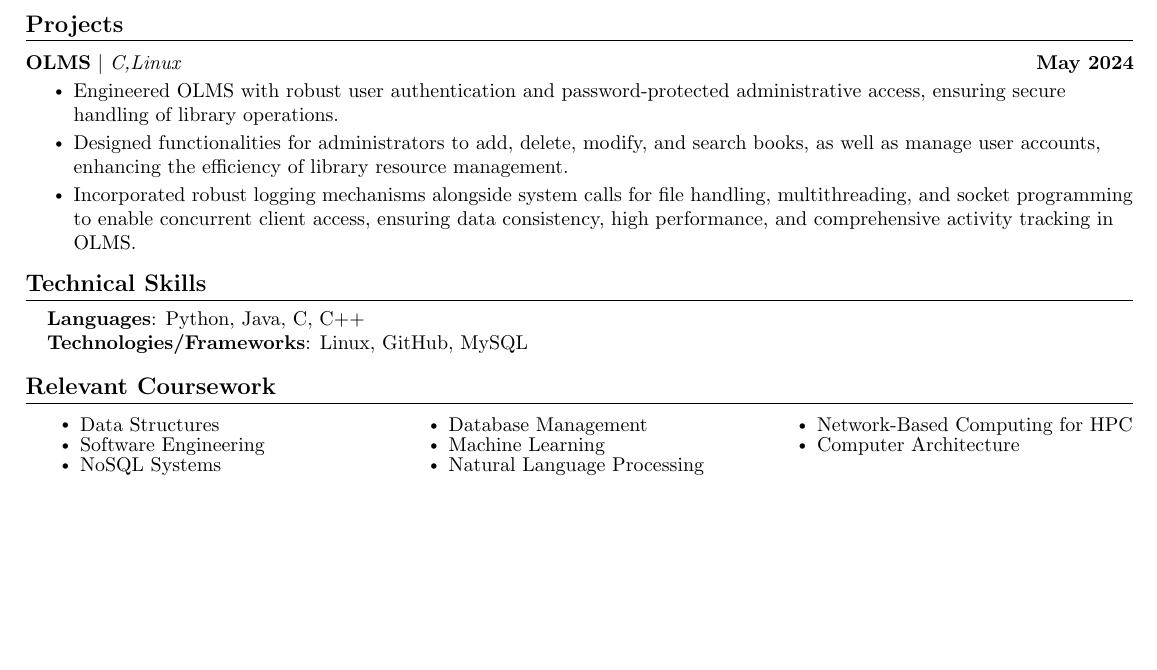
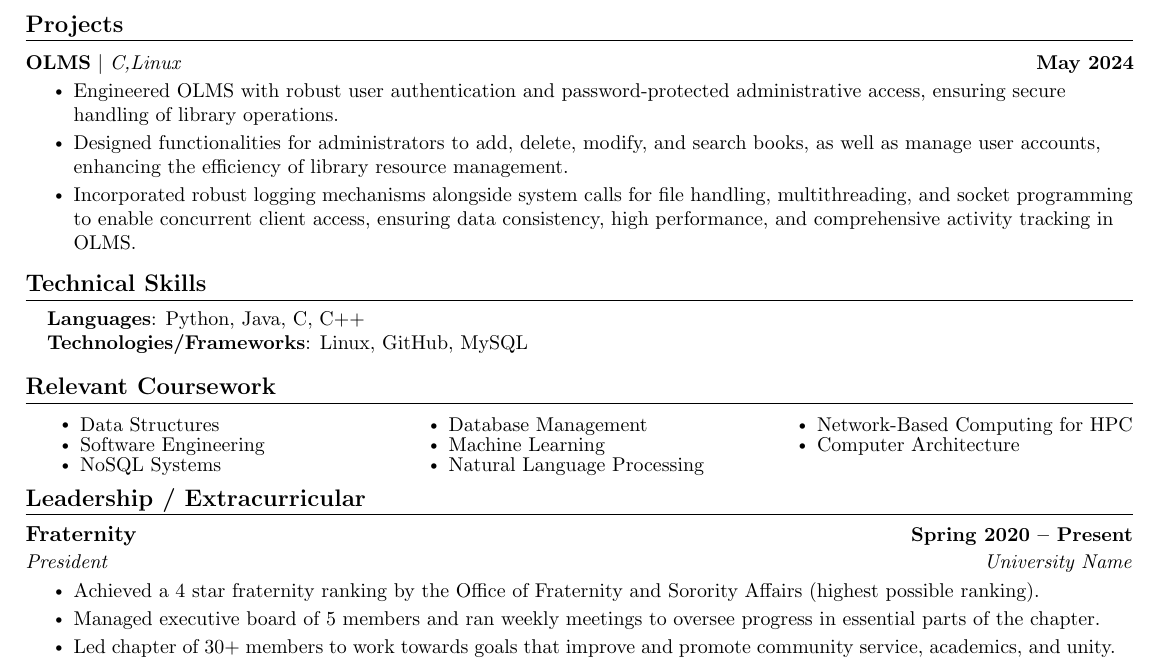
Before and after one commit to Abhinav-Kumar012/resume, a LaTeX CV (Resume.tex): part of the page, cut so that both start at the same text, the shorter picture padded with empty space. Compiled offline with pdfLaTeX.

Commit message:
test done

```diff
--- a/Resume.tex
+++ b/Resume.tex
@@ -256,12 +256,12 @@
 
 
 % %-----------INVOLVEMENT---------------
-% \section{Leadership / Extracurricular}
-%     \resumeSubHeadingListStart
-%         \resumeSubheading{Fraternity}{Spring 2020 -- Present}{President}{University Name}
-%             \resumeItemListStart
-%                 \resumeItem{Achieved a 4 star fraternity ranking by the Office of Fraternity and Sorority Affairs (highest possible ranking).}
-%                 \resumeItem{Managed executive board of 5 members and ran weekly meetings to oversee progress in essential parts of the chapter.}
-%                 \resumeItem{Led chapter of 30+ members to work towards goals that improve and promote community service, academics, and unity.}
-%             \resumeItemListEnd
+\section{Leadership / Extracurricular}
+    \resumeSubHeadingListStart
+        \resumeSubheading{Fraternity}{Spring 2020 -- Present}{President}{University Name}
+            \resumeItemListStart
+                \resumeItem{Achieved a 4 star fraternity ranking by the Office of Fraternity and Sorority Affairs (highest possible ranking).}
+                \resumeItem{Managed executive board of 5 members and ran weekly meetings to oversee progress in essential parts of the chapter.}
+                \resumeItem{Led chapter of 30+ members to work towards goals that improve and promote community service, academics, and unity.}
+            \resumeItemListEnd
 
```
Also changed, not shown: Resume.tex (2 more changed lines).
